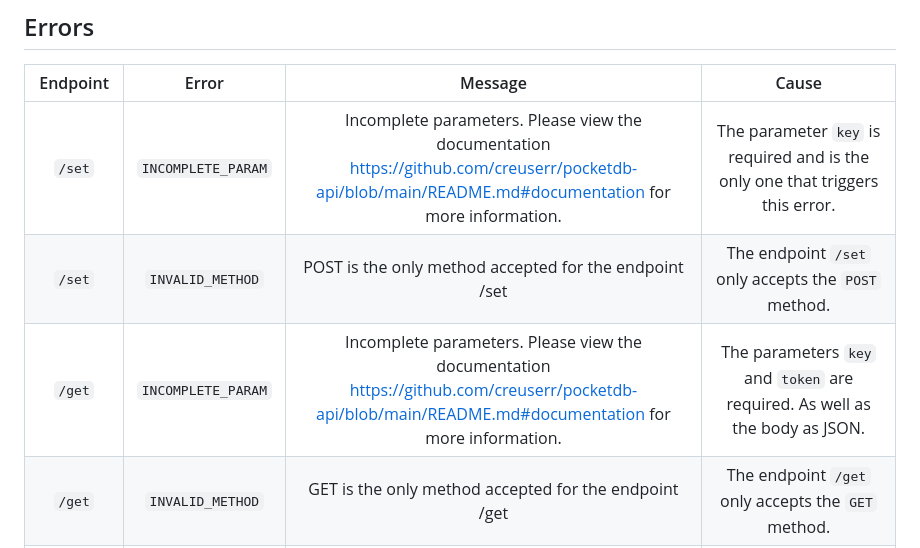
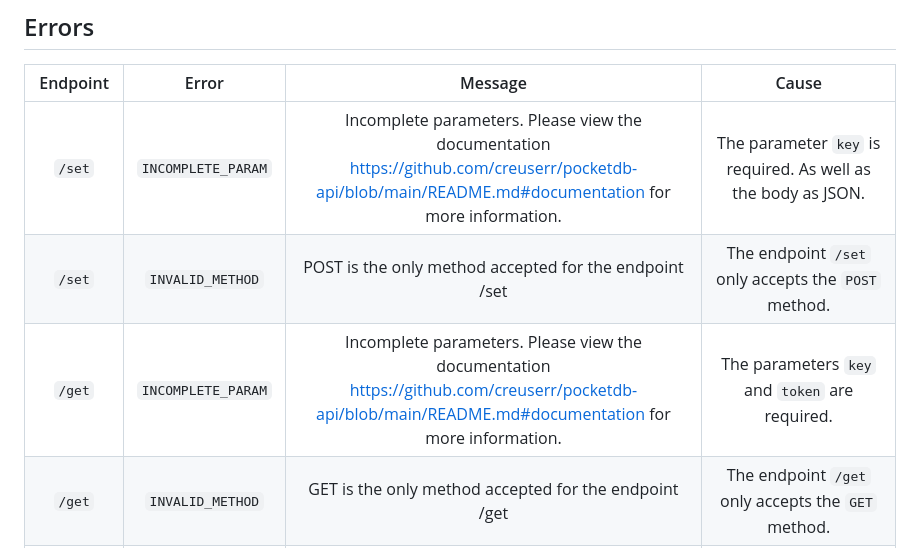
Before and after one commit to crxdelv/pocketdb-api, a Markdown page: README.md, the part around the change. GitHub-like rendering.

```diff
--- a/README.md
+++ b/README.md
@@ -142,9 +142,9 @@ The output would look like this:
 
 | Endpoint | Error | Message | Cause |
 |:--------:|:-----:|:-------:|:-----:|
-| `/set` | `INCOMPLETE_PARAM` | Incomplete parameters. Please view the documentation https://github.com/creuserr/pocketdb-api/blob/main/README.md#documentation for more information. | The parameter `key` is required and is the only one that triggers this error. |
+| `/set` | `INCOMPLETE_PARAM` | Incomplete parameters. Please view the documentation https://github.com/creuserr/pocketdb-api/blob/main/README.md#documentation for more information. | The parameter `key` is required. As well as the body as JSON. |
 | `/set` | `INVALID_METHOD` | POST is the only method accepted for the endpoint /set | The endpoint `/set` only accepts the `POST` method. |
-| `/get` | `INCOMPLETE_PARAM` | Incomplete parameters. Please view the documentation https://github.com/creuserr/pocketdb-api/blob/main/README.md#documentation for more information. | The parameters `key` and `token` are required. As well as the body as JSON. |
+| `/get` | `INCOMPLETE_PARAM` | Incomplete parameters. Please view the documentation https://github.com/creuserr/pocketdb-api/blob/main/README.md#documentation for more information. | The parameters `key` and `token` are required. |
 | `/get` | `INVALID_METHOD` | GET is the only method accepted for the endpoint /get | The endpoint `/get` only accepts the `GET` method. |
 | `/set` or `/get` | `INTERNAL_ERROR` | *Error Message* | This error may vary depending on the raised error. Possible causes include invalid JSON, connection failure, database not found (token doesn't exist), or key not found. |
 
```
